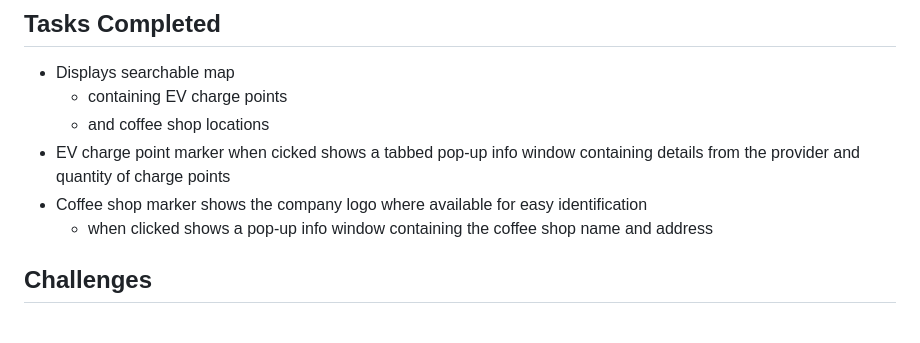
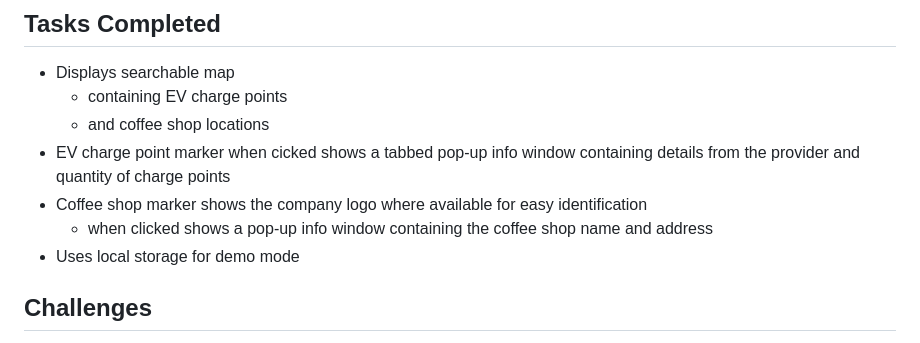
Before and after one commit to JonHarrison/energise, a Markdown page: README.md, the part around the change. Rendered like a GitHub page.

```diff
--- a/README.md
+++ b/README.md
@@ -35,6 +35,7 @@ IT IS DONE
 * EV charge point marker when cicked shows a tabbed pop-up info window containing details from the provider and quantity of charge points
 * Coffee shop marker shows the company logo where available for easy identification
   * when clicked shows a pop-up info window containing the coffee shop name and address
+* Uses local storage for demo mode
 
 ## Challenges
 
```
